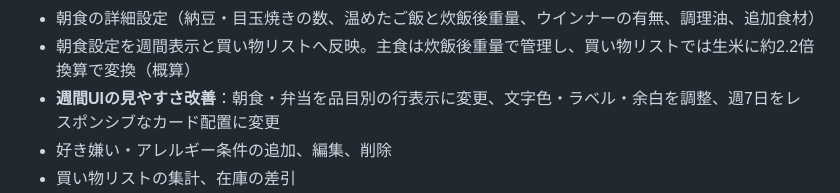
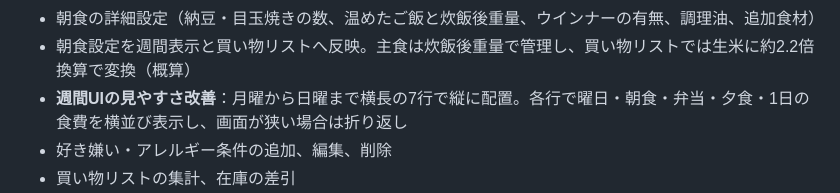
Before and after one commit to YUDAI111111/mainichi-kondate, a Markdown page: README.md, the part around the change. GitHub-like rendering.

Commit message:
docs: note Monday-to-Sunday full-width weekly rows

```diff
--- a/README.md
+++ b/README.md
@@ -22,7 +22,7 @@ GitHub Pages: リポジトリの Settings → Pages → Build and deployment →
 - 人数、朝の汁物、週のパスタ回数などの設定
 - 朝食の詳細設定（納豆・目玉焼きの数、温めたご飯と炊飯後重量、ウインナーの有無、調理油、追加食材）
 - 朝食設定を週間表示と買い物リストへ反映。主食は炊飯後重量で管理し、買い物リストでは生米に約2.2倍換算で変換（概算）
-- **週間UIの見やすさ改善**：朝食・弁当を品目別の行表示に変更、文字色・ラベル・余白を調整、週7日をレスポンシブなカード配置に変更
+- **週間UIの見やすさ改善**：月曜から日曜まで横長の7行で縦に配置。各行で曜日・朝食・弁当・夕食・1日の食費を横並び表示し、画面が狭い場合は折り返し
 - 好き嫌い・アレルギー条件の追加、編集、削除
 - 買い物リストの集計、在庫の差引
 - **献立画面の手動栄養計算**：『栄養計算（現在のレシピで集計）』を押して7日分を集計。自動更新せず、変更後は再計算を要求
```
